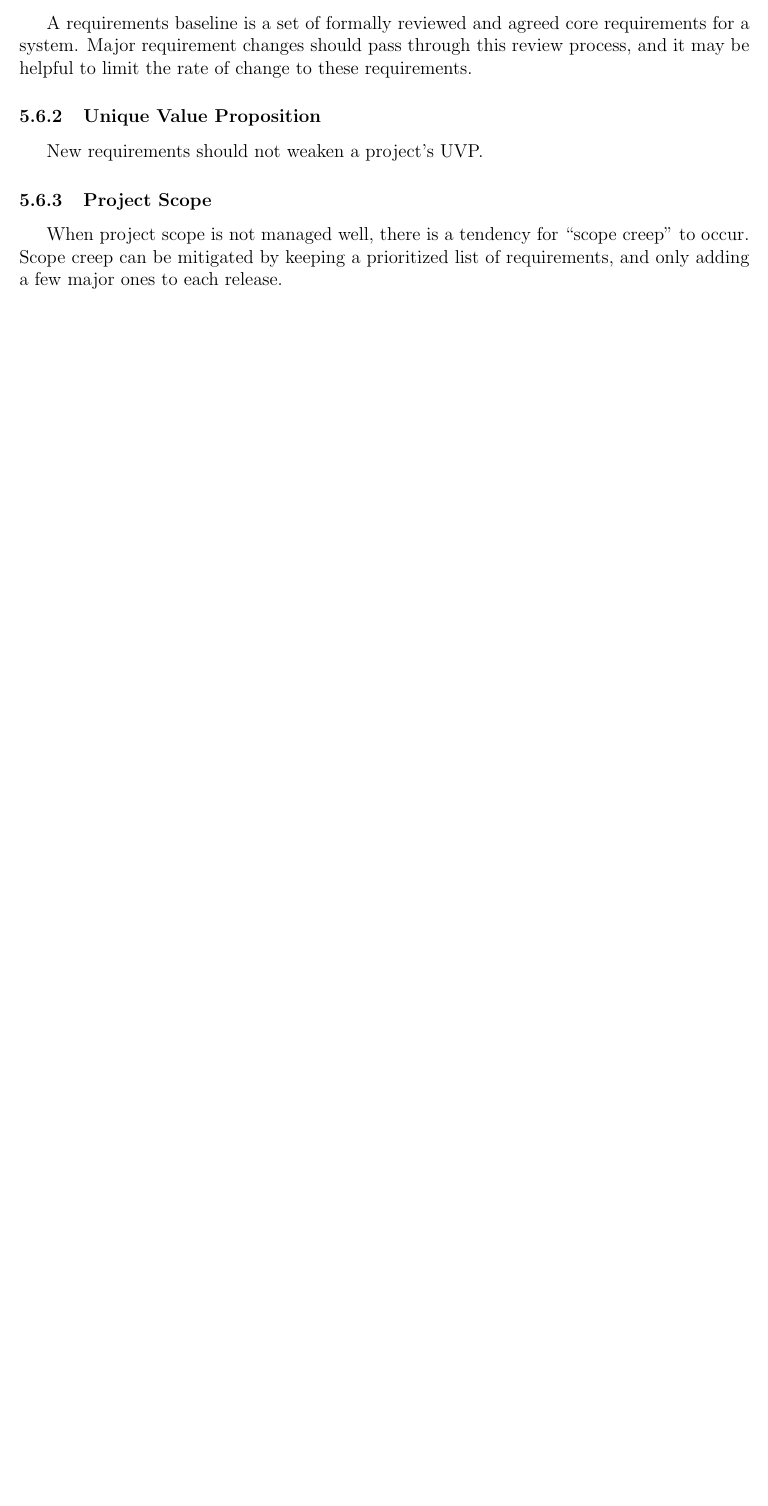
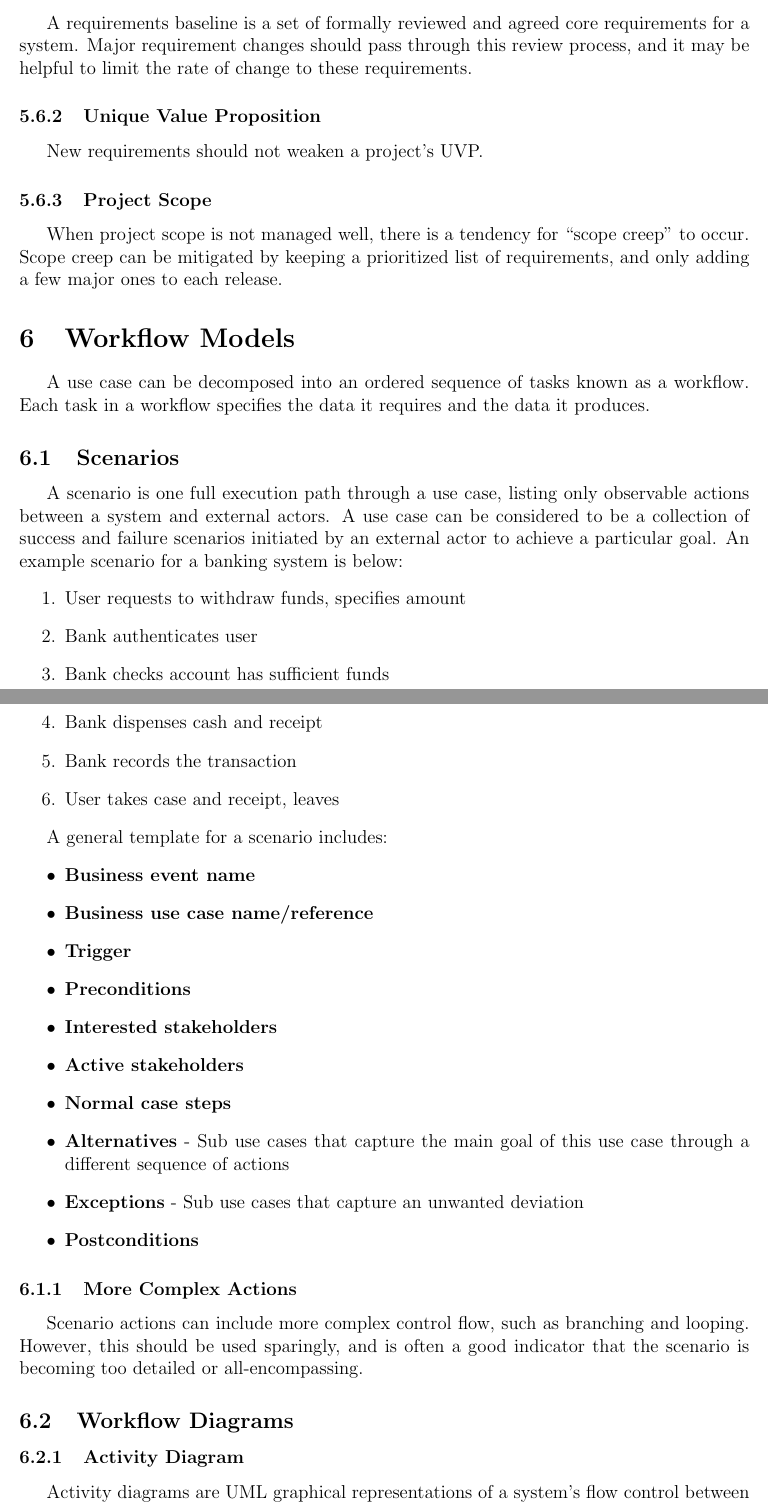
Before and after one commit to m-socha/SE-463-Notes, a LaTeX document (notes.tex): part of page 10 of 10 before the commit and two parts of pages 10 and 11 of 11 after it, the two joined at a grey line, cut so that both start at the same text, the shorter picture padded with empty space. Compiled offline with pdfLaTeX.

Commit message:
Add Workflow Models section

```diff
--- a/notes.tex
+++ b/notes.tex
@@ -246,3 +246,41 @@
           When project scope is not managed well, there is a tendency for ``scope creep'' to occur. Scope creep can be mitigated by keeping a
           prioritized list of requirements, and only adding a few major ones to each release.
 
+  \section{Workflow Models}
+    A use case can be decomposed into an ordered sequence of tasks known as a workflow. Each task in a workflow specifies the data it requires
+    and the data it produces.
+
+    \subsection{Scenarios}
+      A scenario is one full execution path through a use case, listing only observable actions between a system and external actors. A use case can
+      be considered to be a collection of success and failure scenarios initiated by an external actor to achieve a particular goal. An example scenario
+      for a banking system is below:
+      \begin{enumerate}
+        \item User requests to withdraw funds, specifies amount
+        \item Bank authenticates user
+        \item Bank checks account has sufficient funds
+        \item Bank dispenses cash and receipt
+        \item Bank records the transaction
+        \item User takes case and receipt, leaves
+      \end{enumerate}
+
+      A general template for a scenario includes:
+      \begin{itemize}
+        \item \textbf{Business event name}
+        \item \textbf{Business use case name/reference}
+        \item \textbf{Trigger}
+        \item \textbf{Preconditions}
+        \item \textbf{Interested stakeholders}
+        \item \textbf{Active stakeholders}
+        \item \textbf{Normal case steps}
+        \item \textbf{Alternatives} - Sub use cases that capture the main goal of this use case through a different sequence of actions
+        \item \textbf{Exceptions} - Sub use cases that capture an unwanted deviation
+        \item \textbf{Postconditions}
+      \end{itemize}
+
+      \subsubsection{More Complex Actions}
+        Scenario actions can include more complex control flow, such as branching and looping. However, this should be used sparingly, and is
+        often a good indicator that the scenario is becoming too detailed or all-encompassing.
+
+    \subsection{Workflow Diagrams}
+      \subsubsection{Activity Diagram}
+        Activity diagrams are UML graphical representations of a system's flow control between activities and actions.
```
Also changed, not shown: notes.tex (5 more changed lines).
